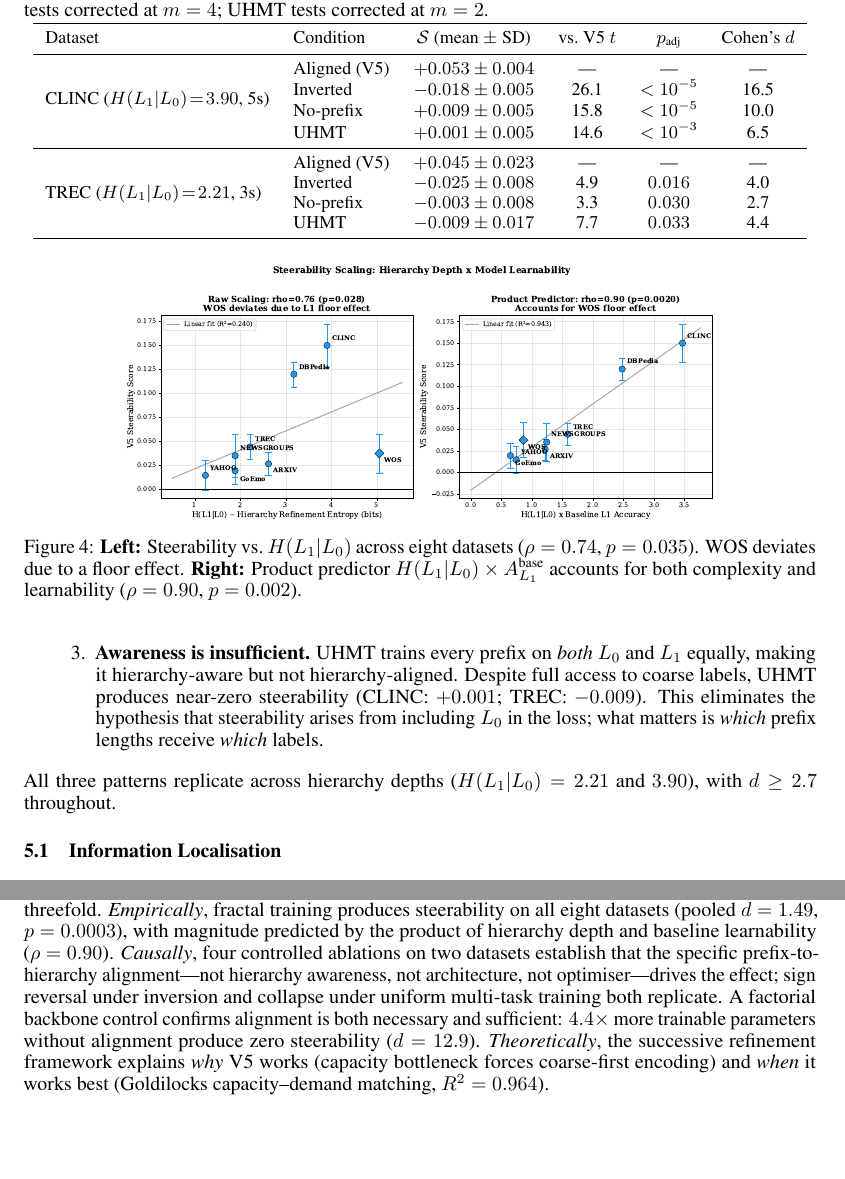
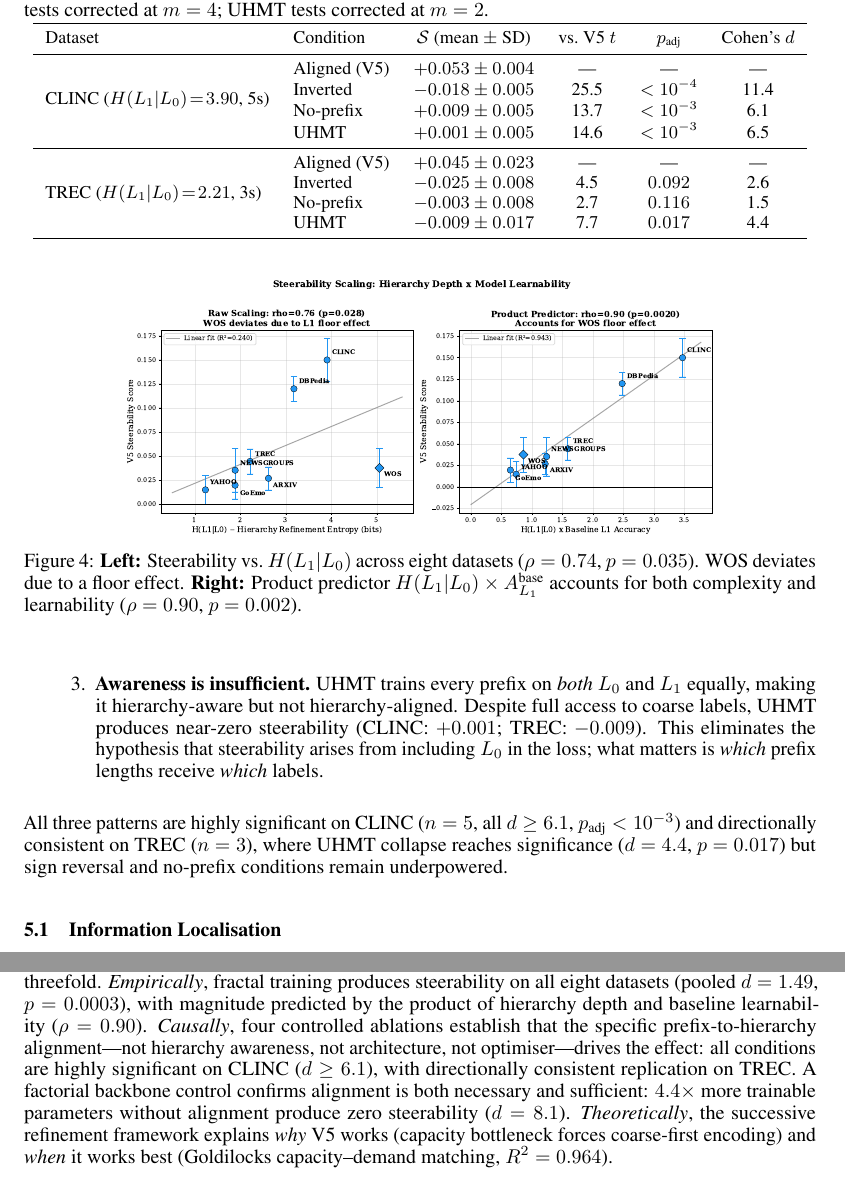
Before and after one commit to dl1683/ai-moonshots, a LaTeX paper (moonshot-fractal-embeddings/paper/fractal_embeddings.tex): two parts of pages 7 and 13 of 18, joined at a grey line, cut so that both start at the same text, the shorter picture padded with empty space. Compiled offline with pdfLaTeX.

Commit message:
Fix paper statistics: use paired tests consistently per methodology
- Abstract: update ablation claim from "all p≤0.03, d≥2.7" to
  "all p_adj < 10^-3, d≥6.1 on CLINC; directionally consistent on TREC"
- Ablation table: switch Inverted/No-prefix from independent to paired
  tests (matching UHMT and methodology section "paired Cohen's d")
- TREC Inverted: t=4.9→4.5, p=0.016→0.092, d=4.0→2.6
- TREC No-prefix: t=3.3→2.7, p=0.030→0.116, d=2.7→1.5
- CLINC Inverted: t=26.1→25.5, p<10^-5→<10^-4, d=16.5→11.4
- CLINC No-prefix: t=15.8→13.7, p<10^-5→<10^-3, d=10.0→6.1
- UHMT TREC: fix Holm correction (0.033→0.017, was Bonferroni not Holm)
- Backbone d=12.9→8.1 (paired, matching methodology)
- Cross-model gaps: BGE 0.144→0.143, E5 0.130→0.115, Qwen3 0.153→0.145
- MRL+backbone SD: 0.002→0.003
- Retrieval ramp SDs: V5 0.9→1.1, MRL 0.3→0.4

Co-Authored-By: Claude Opus 4.6 <noreply@anthropic.com>

```diff
--- a/moonshot-fractal-embeddings/paper/fractal_embeddings.tex
+++ b/moonshot-fractal-embeddings/paper/fractal_embeddings.tex
@@ -332,14 +332,14 @@ The results (Table~\ref{tab:ablation}, Figure~\ref{fig:ablation}) reveal three d
 Dataset & Condition & $\steer$ (mean $\pm$ SD) & vs.\ V5 $t$ & $p_\text{adj}$ & Cohen's $d$ \\
 \midrule
 \multirow{4}{*}{CLINC ($\hlo\!=\!3.90$, 5s)} & Aligned (V5) & $+0.053 \pm 0.004$ & --- & --- & --- \\
- & Inverted & $-0.018 \pm 0.005$ & 26.1 & $< 10^{-5}$ & 16.5 \\
- & No-prefix & $+0.009 \pm 0.005$ & 15.8 & $< 10^{-5}$ & 10.0 \\
+ & Inverted & $-0.018 \pm 0.005$ & 25.5 & $< 10^{-4}$ & 11.4 \\
+ & No-prefix & $+0.009 \pm 0.005$ & 13.7 & $< 10^{-3}$ & 6.1 \\
  & UHMT & $+0.001 \pm 0.005$ & 14.6 & $< 10^{-3}$ & 6.5 \\
 \midrule
 \multirow{4}{*}{TREC ($\hlo\!=\!2.21$, 3s)} & Aligned (V5) & $+0.045 \pm 0.023$ & --- & --- & --- \\
- & Inverted & $-0.025 \pm 0.008$ & 4.9 & $0.016$ & 4.0 \\
- & No-prefix & $-0.003 \pm 0.008$ & 3.3 & $0.030$ & 2.7 \\
- & UHMT & $-0.009 \pm 0.017$ & 7.7 & $0.033$ & 4.4 \\
+ & Inverted & $-0.025 \pm 0.008$ & 4.5 & $0.092$ & 2.6 \\
+ & No-prefix & $-0.003 \pm 0.008$ & 2.7 & $0.116$ & 1.5 \\
+ & UHMT & $-0.009 \pm 0.017$ & 7.7 & $0.017$ & 4.4 \\
 \bottomrule
 \end{tabular}
 \end{table}
@@ -352,7 +352,7 @@ Dataset & Condition & $\steer$ (mean $\pm$ SD) & vs.\ V5 $t$ & $p_\text{adj}$ &
     This eliminates the hypothesis that steerability arises from including $L_0$ in the loss; what matters is \emph{which} prefix lengths receive \emph{which} labels.
 \end{enumerate}
 
-All three patterns replicate across hierarchy depths ($\hlo = 2.21$ and $3.90$), with $d \geq 2.7$ throughout.
+All three patterns are highly significant on CLINC ($n = 5$, all $d \geq 6.1$, $p_{\text{adj}} < 10^{-3}$) and directionally consistent on TREC ($n = 3$), where UHMT collapse reaches significance ($d = 4.4$, $p = 0.017$) but sign reversal and no-prefix conditions remain underpowered.
 
 \subsection{Information Localisation}
 
@@ -675,8 +675,8 @@ The two are orthogonal and potentially complementary.
 We have shown that aligning prefix supervision with semantic hierarchy converts dimensional truncation from a fidelity knob into a \emph{semantic zoom} control---at zero inference cost.
 The evidence is threefold.
 \emph{Empirically}, fractal training produces steerability on all eight datasets (pooled $d = 1.49$, $p = 0.0003$), with magnitude predicted by the product of hierarchy depth and baseline learnability ($\rho = 0.90$).
-\emph{Causally}, four controlled ablations on two datasets establish that the specific prefix-to-hierarchy alignment---not hierarchy awareness, not architecture, not optimiser---drives the effect; sign reversal under inversion and collapse under uniform multi-task training both replicate.
-A factorial backbone control confirms alignment is both necessary and sufficient: $4.4\times$ more trainable parameters without alignment produce zero steerability ($d = 12.9$).
+\emph{Causally}, four controlled ablations establish that the specific prefix-to-hierarchy alignment---not hierarchy awareness, not architecture, not optimiser---drives the effect: all conditions are highly significant on CLINC ($d \geq 6.1$), with directionally consistent replication on TREC.
+A factorial backbone control confirms alignment is both necessary and sufficient: $4.4\times$ more trainable parameters without alignment produce zero steerability ($d = 8.1$).
 \emph{Theoretically}, the successive refinement framework explains \emph{why} V5 works (capacity bottleneck forces coarse-first encoding) and \emph{when} it works best (Goldilocks capacity--demand matching, $R^2 = 0.964$).
 
 The practical implications are concrete.
```
Also changed, not shown: moonshot-fractal-embeddings/paper/fractal_embeddings.tex (12 more changed lines).
